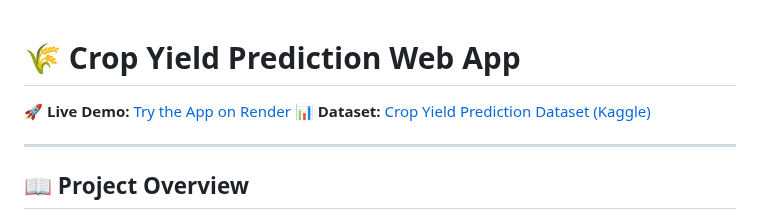
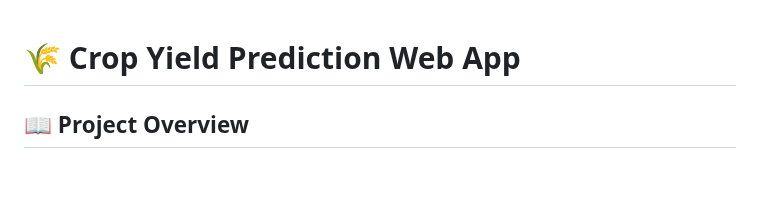
Before and after one commit to shahaarya465/Crop-Yield-Prediction, a Markdown page: README.md, the part around the change. Drawn GitHub-style; blank space fills up the shorter version.

```diff
--- a/README.md
+++ b/README.md
@@ -1,9 +1,4 @@
 # 🌾 Crop Yield Prediction Web App
-
-🚀 **Live Demo:** [Try the App on Render](https://crop-yield-prediction-ji38.onrender.com)
-📊 **Dataset:** [Crop Yield Prediction Dataset (Kaggle)](https://www.kaggle.com/datasets/mrigaankjaswal/crop-yield-prediction-dataset)
-
----
 
 ## 📖 Project Overview
 
```
